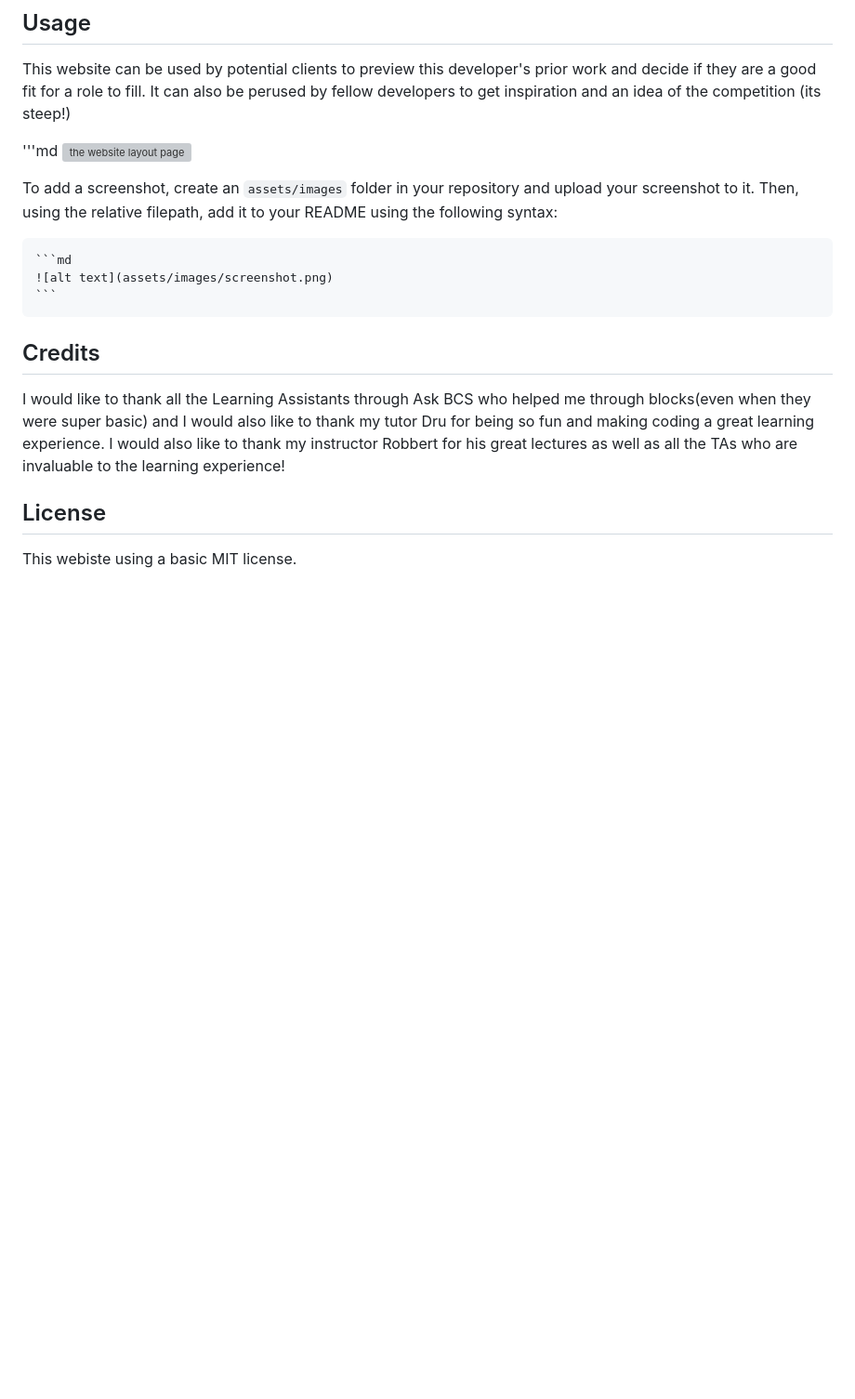
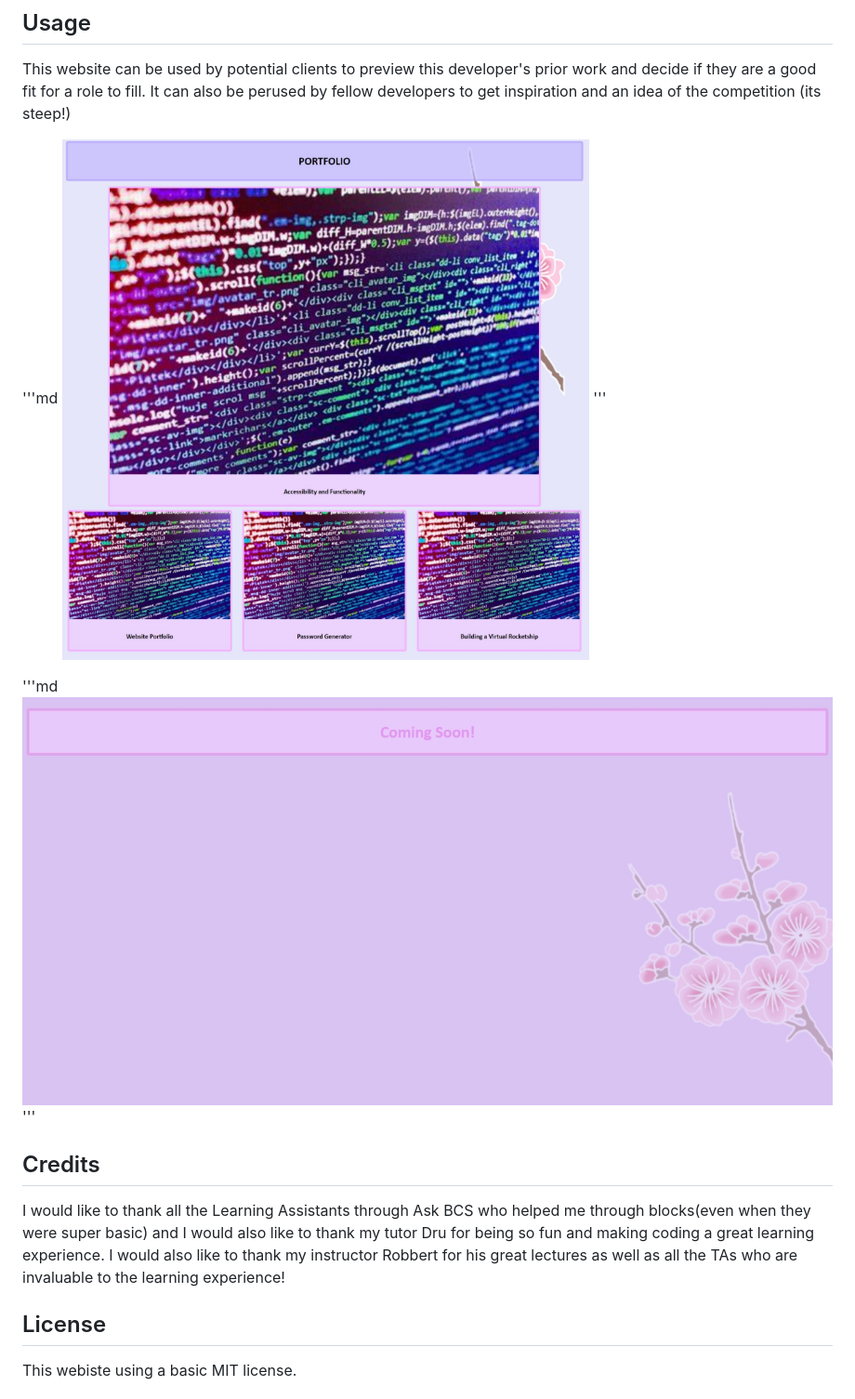
Before and after one commit to octo-xz/create-portfolio-challenge-2, a Markdown page: README.md, the part around the change. Shown: that part at 93% size. Drawn GitHub-style; pictures changed too: assets/images/coming-soon-page.jpeg (added), assets/images/portfolio-section.jpeg (added); blank space fills up the shorter version; grey boxes are pictures that could not be loaded.

````diff
--- a/README.md
+++ b/README.md
@@ -13,13 +13,12 @@ This project can be accessed through the repository on github <a href="https://g
 This website can be used by potential clients to preview this developer's prior work and decide if they are a good fit for a role to fill. It can also be perused by fellow developers to get inspiration and an idea of the competition (its steep!)
 
 '''md
-![the website layout page]()
+![the main webpage portfolio section](./assets/images/portfolio-section.jpeg)
+'''
 
-To add a screenshot, create an `assets/images` folder in your repository and upload your screenshot to it. Then, using the relative filepath, add it to your README using the following syntax:
-
-    ```md
-    ![alt text](assets/images/screenshot.png)
-    ```
+'''md
+![the coming soon page](./assets/images/coming-soon-page.jpeg)
+'''
 
 ## Credits
 
````
